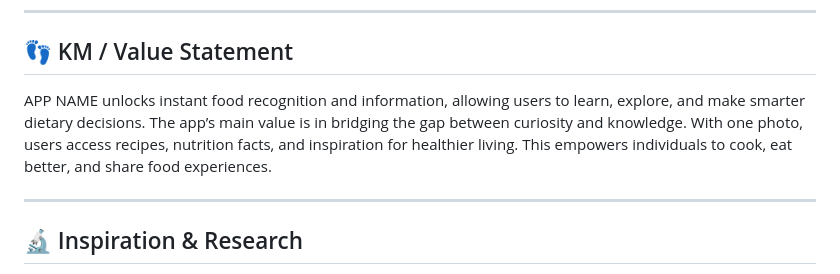
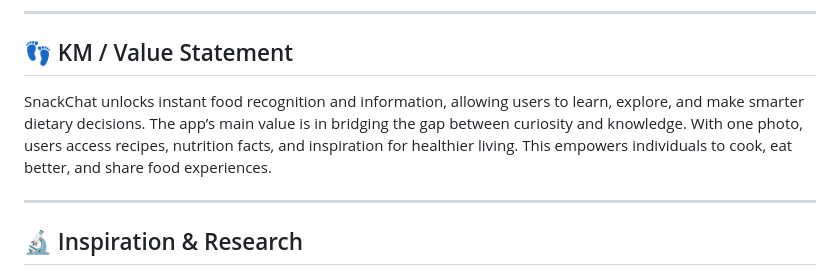
Before and after one commit to mandrews3/Foodies, a Markdown page: README.md, the part around one of its changes. Drawn GitHub-style.

```diff
--- a/README.md
+++ b/README.md
@@ -57,7 +57,7 @@ So that I can instantly discover what the food is, get nutritional facts, and fi
 
 ## 👣 KM / Value Statement
 
-APP NAME unlocks instant food recognition and information, allowing users to learn, explore, and make smarter dietary decisions. The app’s main value is in bridging the gap between curiosity and knowledge. With one photo, users access recipes, nutrition facts, and inspiration for healthier living. This empowers individuals to cook, eat better, and share food experiences.
+SnackChat unlocks instant food recognition and information, allowing users to learn, explore, and make smarter dietary decisions. The app’s main value is in bridging the gap between curiosity and knowledge. With one photo, users access recipes, nutrition facts, and inspiration for healthier living. This empowers individuals to cook, eat better, and share food experiences.
 
 
 ---
```
Also changed, not shown: other parts of README.md (+1 -1 lines).
